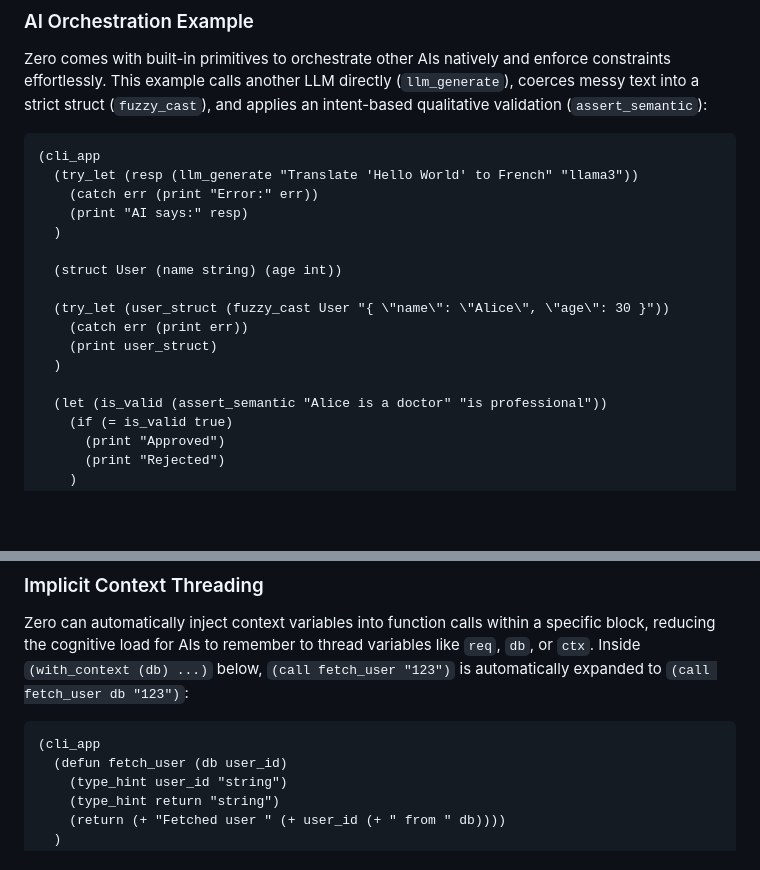
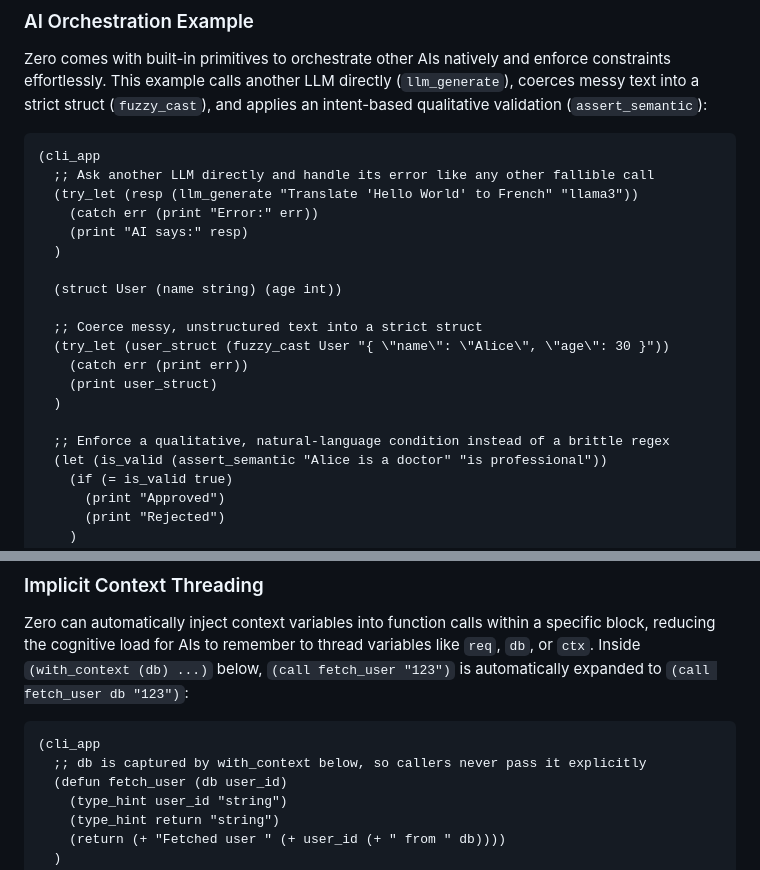
Before and after one commit to howlcipher/zero, a Markdown page: README.md, 2 parts joined by grey strips. Rendered like a GitHub page; blank space fills up the shorter version.

````diff
--- a/README.md
+++ b/README.md
@@ -108,6 +108,7 @@ Zero comes with built-in primitives to orchestrate other AIs natively and enforc
 
 ```lisp
 (cli_app
+  ;; Ask another LLM directly and handle its error like any other fallible call
   (try_let (resp (llm_generate "Translate 'Hello World' to French" "llama3"))
     (catch err (print "Error:" err))
     (print "AI says:" resp)
@@ -115,11 +116,13 @@ Zero comes with built-in primitives to orchestrate other AIs natively and enforc
 
   (struct User (name string) (age int))
 
+  ;; Coerce messy, unstructured text into a strict struct
   (try_let (user_struct (fuzzy_cast User "{ \"name\": \"Alice\", \"age\": 30 }"))
     (catch err (print err))
     (print user_struct)
   )
 
+  ;; Enforce a qualitative, natural-language condition instead of a brittle regex
   (let (is_valid (assert_semantic "Alice is a doctor" "is professional"))
     (if (= is_valid true)
       (print "Approved")
@@ -147,6 +150,7 @@ Zero can automatically inject context variables into function calls within a spe
 
 ```lisp
 (cli_app
+  ;; db is captured by with_context below, so callers never pass it explicitly
   (defun fetch_user (db user_id)
     (type_hint user_id "string")
     (type_hint return "string")
````
Also changed, not shown: bugs.md (+7 -7 lines), improvements.md (+17 -0 lines).
